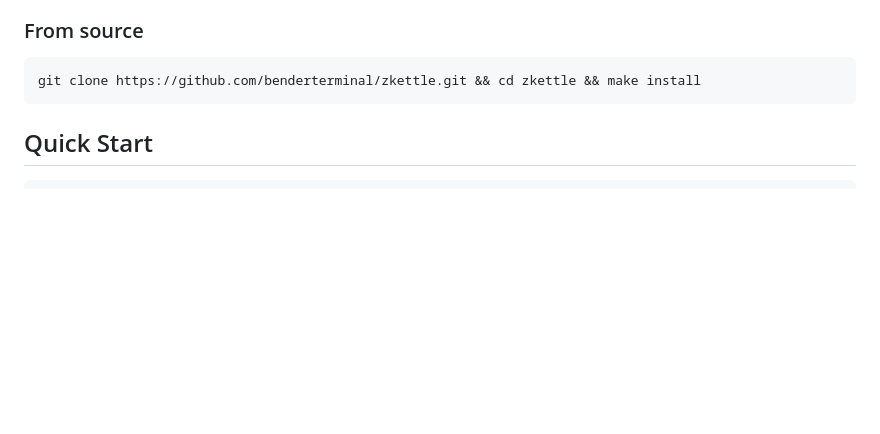
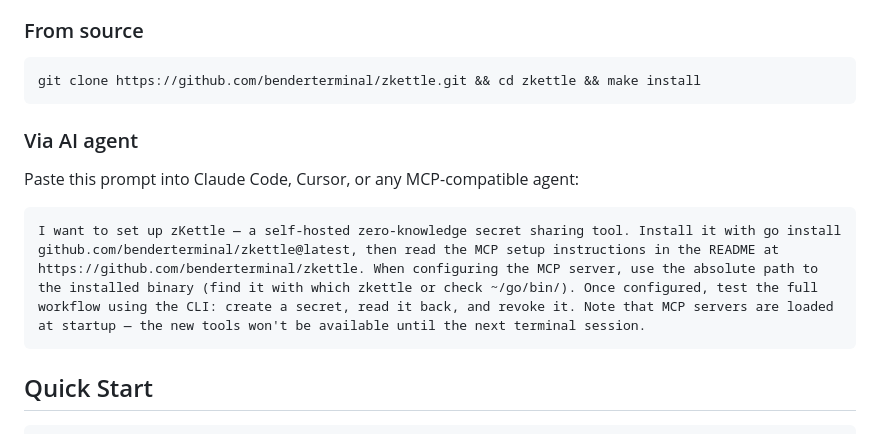
Before and after one commit to benderterminal/zkettle, a Markdown page: README.md, the part around the change. GitHub-like rendering; blank space fills up the shorter version.

Commit message:
README: add AI agent installation prompt
Add a copy-pasteable prompt for installing and configuring zKettle
via Claude Code, Cursor, or any MCP-compatible agent.

````diff
--- a/README.md
+++ b/README.md
@@ -20,6 +20,14 @@ curl -fsSL https://github.com/benderterminal/zkettle/releases/latest/download/zk
 
 ```bash
 git clone https://github.com/benderterminal/zkettle.git && cd zkettle && make install
+```
+
+### Via AI agent
+
+Paste this prompt into Claude Code, Cursor, or any MCP-compatible agent:
+
+```
+I want to set up zKettle — a self-hosted zero-knowledge secret sharing tool. Install it with go install github.com/benderterminal/zkettle@latest, then read the MCP setup instructions in the README at https://github.com/benderterminal/zkettle. When configuring the MCP server, use the absolute path to the installed binary (find it with which zkettle or check ~/go/bin/). Once configured, test the full workflow using the CLI: create a secret, read it back, and revoke it. Note that MCP servers are loaded at startup — the new tools won't be available until the next terminal session.
 ```
 
 ## Quick Start
````
